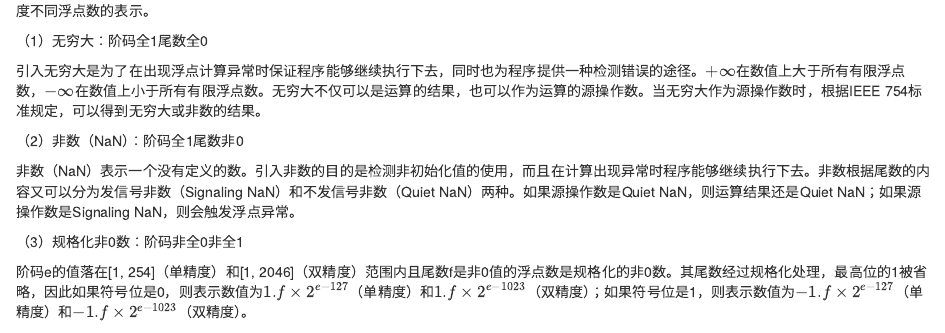
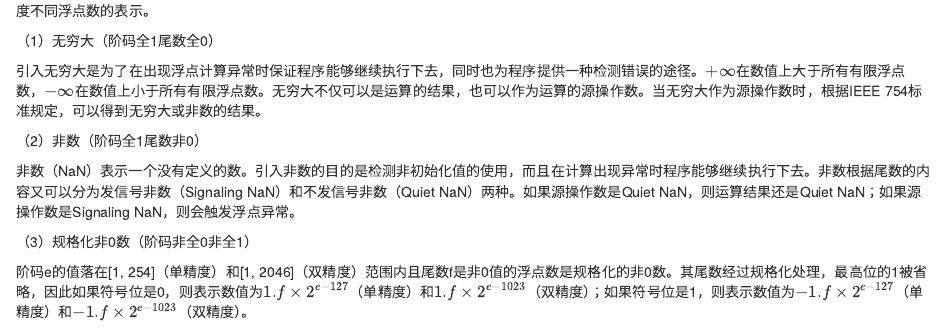
Before and after one commit to foxsen/archbase, an R Markdown document (18-microarch.Rmd): the page in a window 1100 px wide, from 3220 px down. Rendered offline with R 4.5, knitr and Pandoc, with nearby package versions; the code chunks are not run, so their results and figures are left out; drawn as R Markdown's standard HTML page in place of the format the file asks for.

Commit message:
根据印刷版调试格式，把冒号后的说明改为用（）

````diff
--- a/18-microarch.Rmd
+++ b/18-microarch.Rmd
@@ -157,15 +157,15 @@ align(i = NULL, j = NULL, align = "center", part = "all") %>%
 autofit()
 ```
 
-（1）无穷大：阶码全1尾数全0
+（1）无穷大（阶码全1尾数全0）
 
 引入无穷大是为了在出现浮点计算异常时保证程序能够继续执行下去，同时也为程序提供一种检测错误的途径。$+\infty$在数值上大于所有有限浮点数，$-\infty$在数值上小于所有有限浮点数。无穷大不仅可以是运算的结果，也可以作为运算的源操作数。当无穷大作为源操作数时，根据IEEE 754标准规定，可以得到无穷大或非数的结果。
 
-（2）非数（NaN）：阶码全1尾数非0
+（2）非数（阶码全1尾数非0）
 
 非数（NaN）表示一个没有定义的数。引入非数的目的是检测非初始化值的使用，而且在计算出现异常时程序能够继续执行下去。非数根据尾数的内容又可以分为发信号非数（Signaling NaN）和不发信号非数（Quiet NaN）两种。如果源操作数是Quiet NaN，则运算结果还是Quiet NaN；如果源操作数是Signaling NaN，则会触发浮点异常。
 
-（3）规格化非0数：阶码非全0非全1
+（3）规格化非0数（阶码非全0非全1）
 
 阶码e的值落在[1, 254]（单精度）和[1, 2046]（双精度）范围内且尾数f是非0值的浮点数是规格化的非0数。其尾数经过规格化处理，最高位的1被省略，因此如果符号位是0，则表示数值为$1.f\times 2^{e-127}$（单精度）和$1.f\times 2^{e-1023}$（双精度）；如果符号位是1，则表示数值为$-1.f\times 2^{e-127}$（单精度）和$-1.f\times 2^{e-1023}$（双精度）。
 
````
Also changed, not shown: 18-microarch.Rmd (4 more changed lines).
